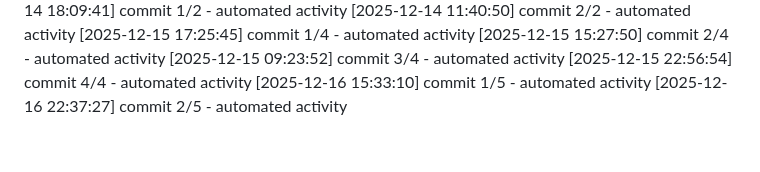
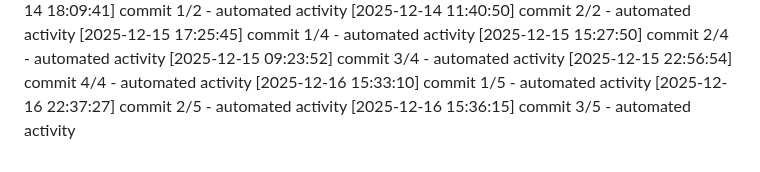
Before and after one commit to Aditya1787/Jibble-main, a Markdown page: logs/activity.md, the part around the change. Drawn GitHub-style.

Commit message:
fix: minor adjustments

```diff
--- a/logs/activity.md
+++ b/logs/activity.md
@@ -474,3 +474,4 @@
 [2025-12-15 22:56:54] commit 4/4 - automated activity
 [2025-12-16 15:33:10] commit 1/5 - automated activity
 [2025-12-16 22:37:27] commit 2/5 - automated activity
+[2025-12-16 15:36:15] commit 3/5 - automated activity
```
